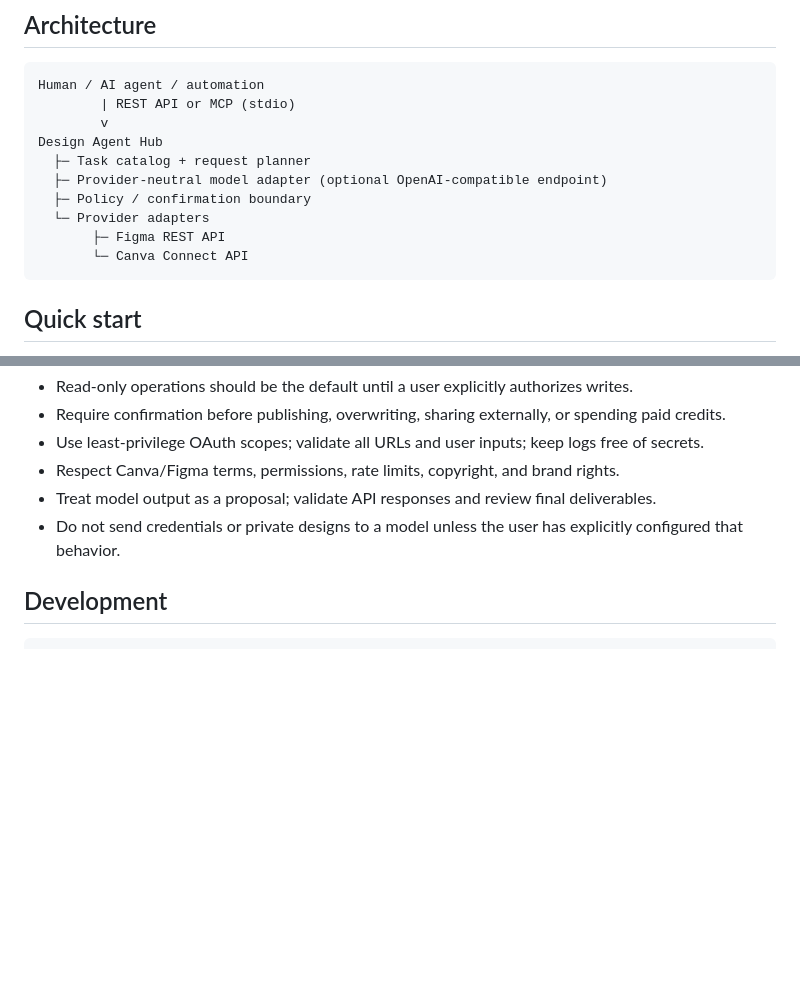
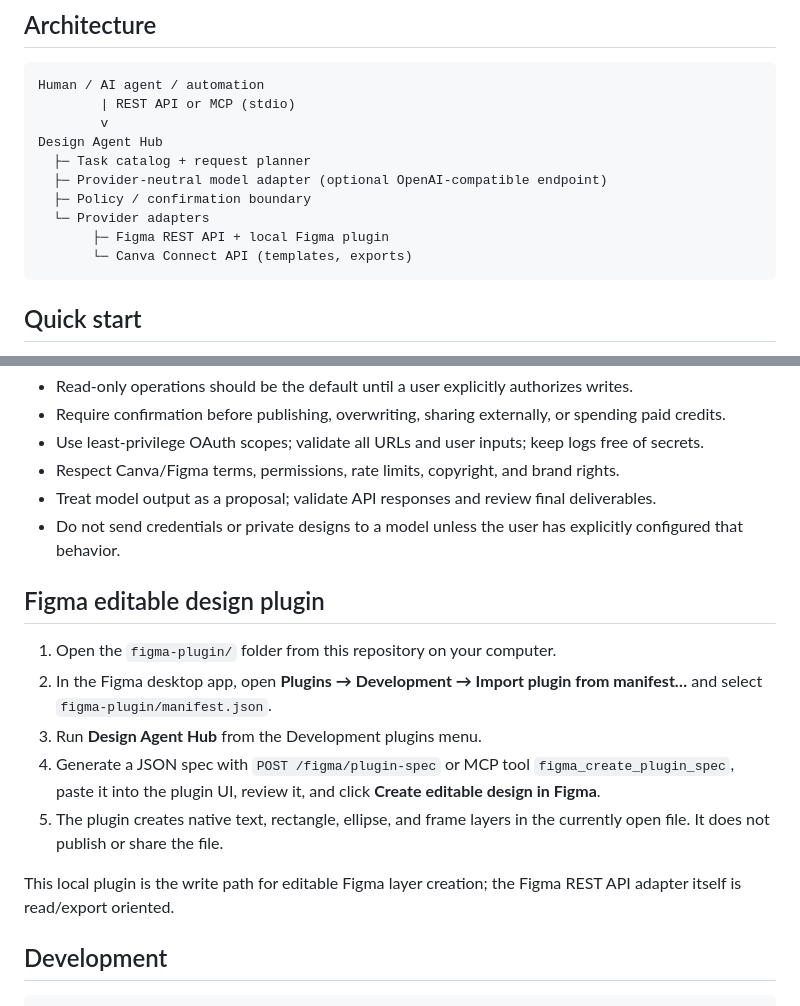
Before and after one commit to mb2638512-a11y/Design-Agent-Hub, a Markdown page: README.md, 2 parts joined by grey strips. Drawn GitHub-style; blank space fills up the shorter version.

Commit message:
Document local Figma plugin and Canva autofill workflow

````diff
--- a/README.md
+++ b/README.md
@@ -27,8 +27,8 @@ Design Agent Hub
   ├─ Provider-neutral model adapter (optional OpenAI-compatible endpoint)
   ├─ Policy / confirmation boundary
   └─ Provider adapters
-       ├─ Figma REST API
-       └─ Canva Connect API
+       ├─ Figma REST API + local Figma plugin
+       └─ Canva Connect API (templates, exports)
 ```
 
 ## Quick start
@@ -81,6 +81,16 @@ Never commit `.env`, access tokens, OAuth client secrets, customer assets, or pr
 - Treat model output as a proposal; validate API responses and review final deliverables.
 - Do not send credentials or private designs to a model unless the user has explicitly configured that behavior.
 
+## Figma editable design plugin
+
+1. Open the `figma-plugin/` folder from this repository on your computer.
+2. In the Figma desktop app, open **Plugins → Development → Import plugin from manifest…** and select `figma-plugin/manifest.json`.
+3. Run **Design Agent Hub** from the Development plugins menu.
+4. Generate a JSON spec with `POST /figma/plugin-spec` or MCP tool `figma_create_plugin_spec`, paste it into the plugin UI, review it, and click **Create editable design in Figma**.
+5. The plugin creates native text, rectangle, ellipse, and frame layers in the currently open file. It does not publish or share the file.
+
+This local plugin is the write path for editable Figma layer creation; the Figma REST API adapter itself is read/export oriented.
+
 ## Development
 
 ```bash
````
